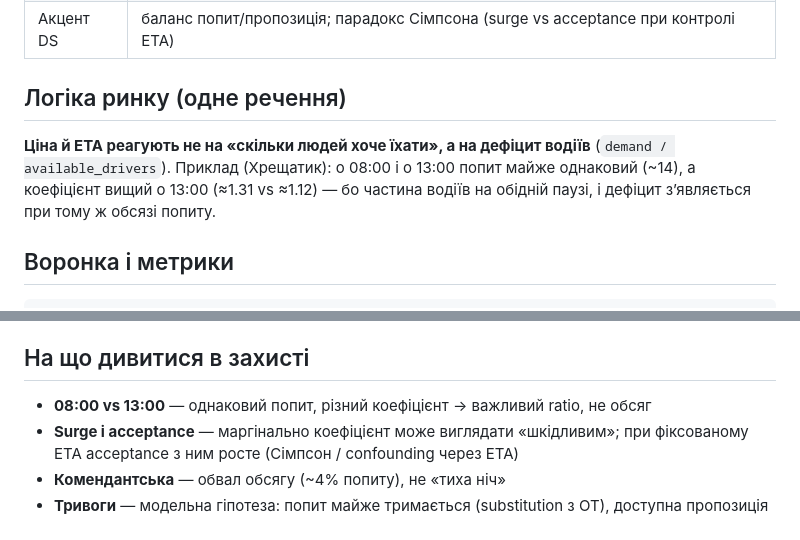
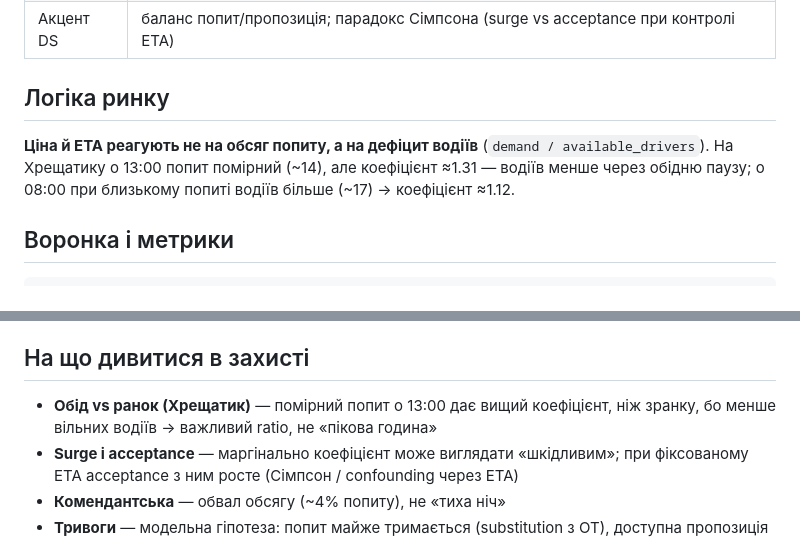
Before and after one commit to bohuslavska/ride-hailing-analytics-bot, a Markdown page: README.md, 2 parts joined by grey strips. Rendered like a GitHub page.

```diff
--- a/README.md
+++ b/README.md
@@ -23,12 +23,12 @@
 | Асистент | LangChain/LangGraph + Claude (OpenRouter), аналітичні інструменти + `run_sql` |
 | Акцент DS | баланс попит/пропозиція; парадокс Сімпсона (surge vs acceptance при контролі ETA) |
 
-## Логіка ринку (одне речення)
+## Логіка ринку
 
-**Ціна й ETA реагують не на «скільки людей хоче їхати», а на дефіцит водіїв**
-(`demand / available_drivers`). Приклад (Хрещатик): о 08:00 і о 13:00 попит майже однаковий (~14), а коефіцієнт
-вищий о 13:00 (≈1.31 vs ≈1.12) — бо частина водіїв на обідній паузі, і дефіцит
-з’являється при тому ж обсязі попиту.
+**Ціна й ETA реагують не на обсяг попиту, а на дефіцит водіїв**
+(`demand / available_drivers`). На Хрещатику о 13:00 попит помірний (~14), але
+коефіцієнт ≈1.31 — водіїв менше через обідню паузу; о 08:00 при близькому попиті
+водіїв більше (~17) → коефіцієнт ≈1.12.
 
 ## Воронка і метрики
 
@@ -59,7 +59,8 @@ Churn — proxy реального сценарію «довго немає ма
 
 ## На що дивитися в захисті
 
-- **08:00 vs 13:00** — однаковий попит, різний коефіцієнт → важливий ratio, не обсяг
+- **Обід vs ранок (Хрещатик)** — помірний попит о 13:00 дає вищий коефіцієнт,
+  ніж зранку, бо менше вільних водіїв → важливий ratio, не «пікова година»
 - **Surge і acceptance** — маргінально коефіцієнт може виглядати «шкідливим»; при
   фіксованому ETA acceptance з ним росте (Сімпсон / confounding через ETA)
 - **Комендантська** — обвал обсягу (~4% попиту), не «тиха ніч»
```
Also changed, not shown: docs/DETAILED.md (+11 -53 lines).
